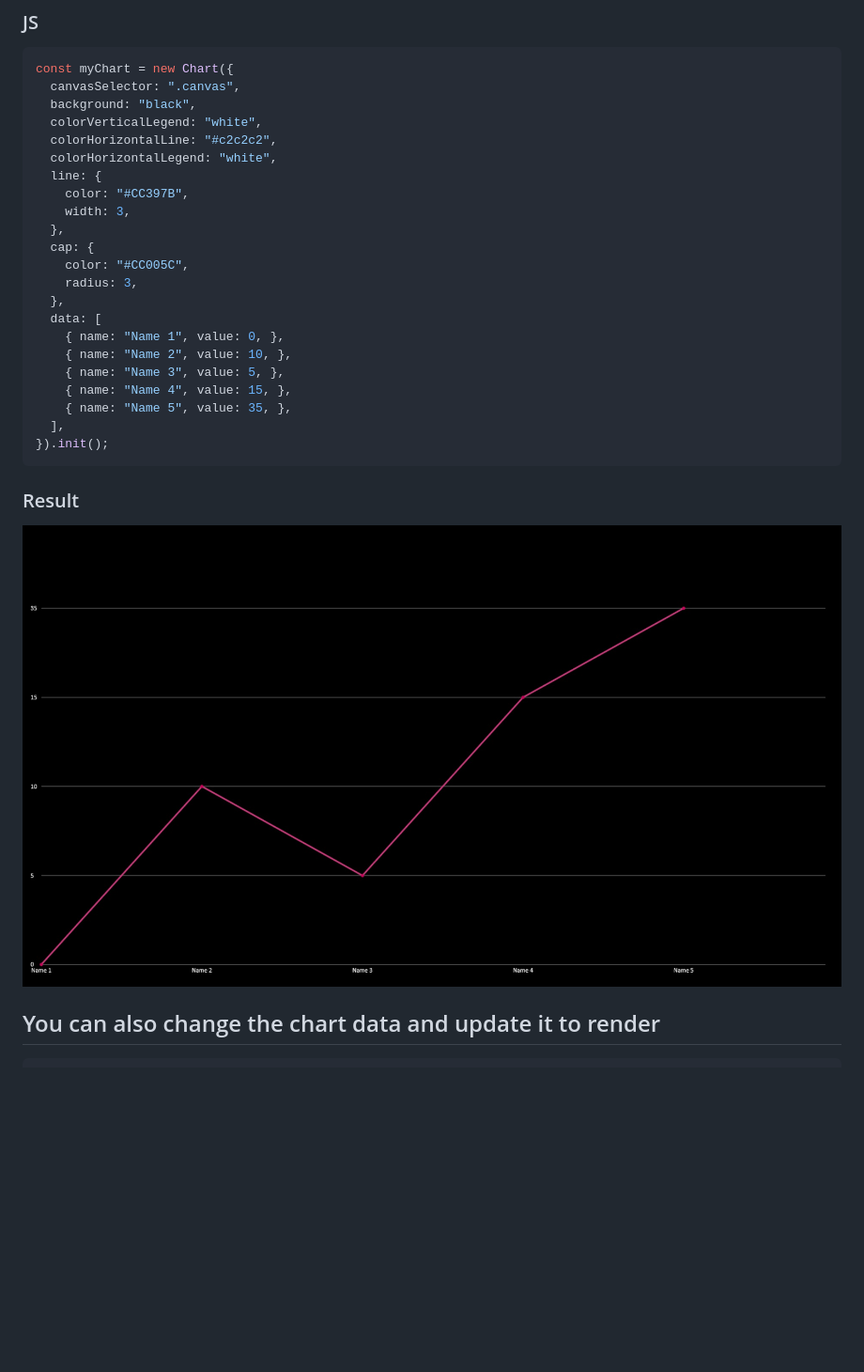
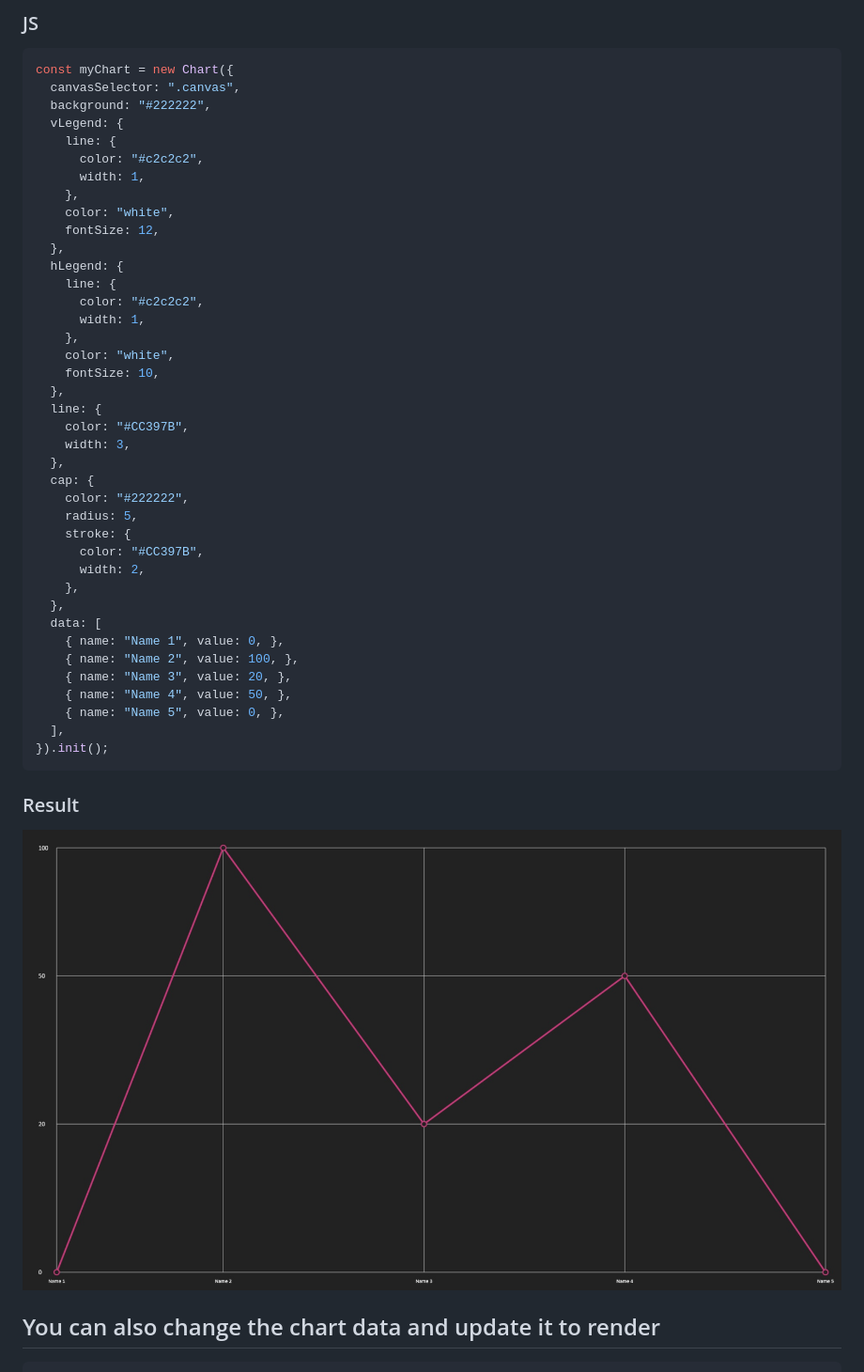
Before and after one commit to Alexandr-web/Licha, a Markdown page: readme.md, the part around the change. Shown: that part at 94% size. GitHub-like rendering; pictures changed too: example.jpg; blank space fills up the shorter version.

````diff
--- a/readme.md
+++ b/readme.md
@@ -12,24 +12,41 @@
 ```js
 const myChart = new Chart({
   canvasSelector: ".canvas",
-  background: "black",
-  colorVerticalLegend: "white",
-  colorHorizontalLine: "#c2c2c2",
-  colorHorizontalLegend: "white",
+  background: "#222222",
+  vLegend: {
+    line: {
+      color: "#c2c2c2",
+      width: 1,
+    },
+    color: "white",
+    fontSize: 12,
+  },
+  hLegend: {
+    line: {
+      color: "#c2c2c2",
+      width: 1,
+    },
+    color: "white",
+    fontSize: 10,
+  },
   line: {
     color: "#CC397B",
     width: 3,
   },
   cap: {
-    color: "#CC005C",
-    radius: 3,
+    color: "#222222",
+    radius: 5,
+    stroke: {
+      color: "#CC397B",
+      width: 2,
+    },
   },
   data: [
     { name: "Name 1", value: 0, },
-    { name: "Name 2", value: 10, },
-    { name: "Name 3", value: 5, },
-    { name: "Name 4", value: 15, },
-    { name: "Name 5", value: 35, },
+    { name: "Name 2", value: 100, },
+    { name: "Name 3", value: 20, },
+    { name: "Name 4", value: 50, },
+    { name: "Name 5", value: 0, },
   ],
 }).init();
 ```
````
Also changed, not shown: 2 other files.
